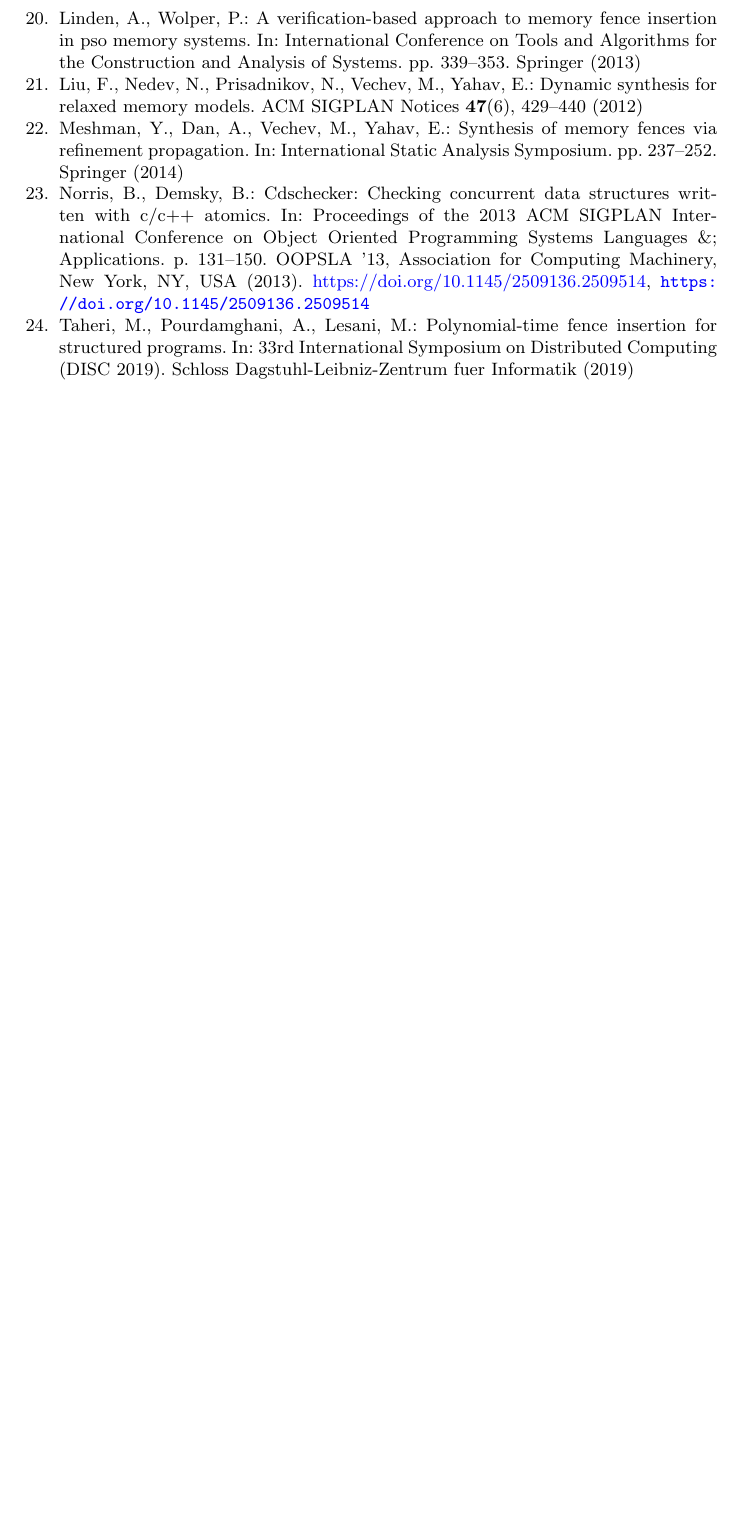
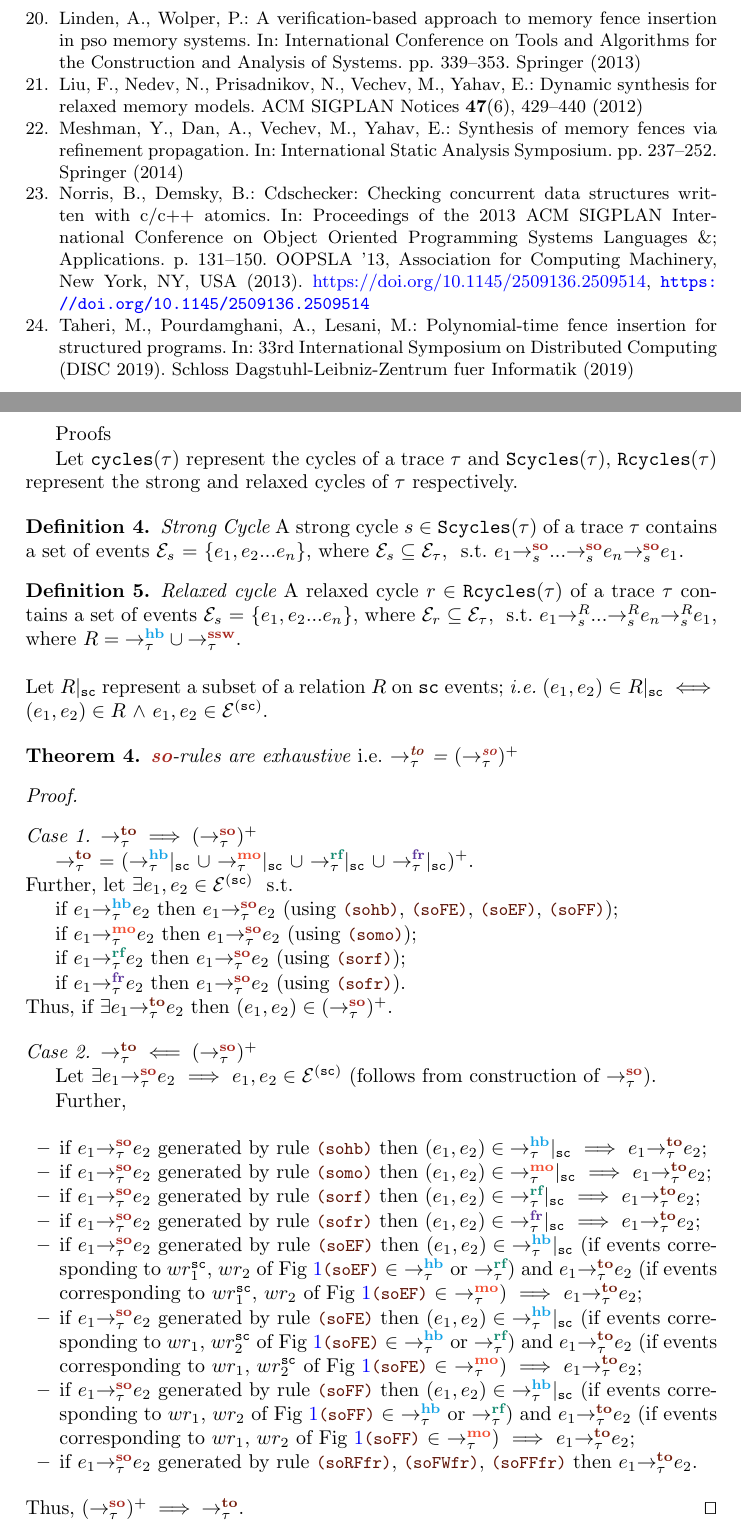
Before and after one commit to theishita/c11-fences, a LaTeX thesis (paper/main.tex, which reads paper/header.tex, paper/section/proof.tex): part of page 17 of 17 before the commit and two parts of pages 17 and 18 of 19 after it, the two joined at a grey line, cut so that both start at the same text, the shorter picture padded with empty space. Compiled offline with pdfLaTeX.

Commit message:
partial proofs

```diff
--- a/paper/header.tex
+++ b/paper/header.tex
@@ -36,11 +36,6 @@
 % for bib handline
 %\usepackage[numbers]{natbib}
 %\usepackage{url}
-
-% implies and iff arrows
-\renewcommand{\iff}{\xspace\Leftrightarrow\xspace}
-\renewcommand{\implies}{\xspace\Rightarrow\xspace}
-\newcommand{\onlyif}{\xspace\Leftarrow\xspace}
 
 % commonly used abbreviations and expressions
 \renewcommand{\th}{^{th}\xspace} % superscript th for numbers eg i^{th}
@@ -107,7 +102,10 @@
 \newcommand{\ordwrites}[1]{\events^\wt{(#1)}\xspace}
 \newcommand{\ordreads}[1]{\events^\rd{(#1)}\xspace}
 \newcommand{\ordfences}[1]{\events^\fn{(#1)}\xspace}
-
+% cycles
+\newcommand{\scycles}[1]{\texttt{Scycles}(#1)\xspace}
+\newcommand{\rcycles}[1]{\texttt{Rcycles}(#1)\xspace}
+\newcommand{\cycle}[1]{\texttt{cycles}(#1)\xspace}
 
 % memory orders
 \newcommand{\mosc}{\texttt{seq\_cst}\xspace}
@@ -140,6 +138,8 @@
 \renewcommand{\to}[3]{\reln{\textbf{\textcolor{Brown}{to}}}{#1}{#2}{#3}\xspace}
 \newcommand{\so}[3]{\reln{\textbf{\textcolor{Mahogany}{so}}}{#1}{#2}{#3}\xspace} %sc
 \newcommand{\fr}[3]{\reln{\textbf{\textcolor{RoyalPurple}{fr}}}{#1}{#2}{#3}} %rb
+\newcommand{\ssw}[3]{\reln{\textbf{\textcolor{Mahogany}{ssw}}}{#1}{#2}{#3}} %sc-sw
+\newcommand{\nithb}[3]{\nreln{\textbf{\textcolor{NavyBlue}{ithb}}}{#1}{#2}{#3}\xspace}
 
 % relation name without events
 \newcommand{\setSB}{\seqb{\tau}{}{}\xspace}
@@ -151,6 +151,7 @@
 \newcommand{\setMO}{\mo{\tau}{}{}\xspace}
 \newcommand{\setTO}{\to{\tau}{}{}\xspace}
 \newcommand{\setSO}{\so{\tau}{}{}\xspace}
+\newcommand{\setSSW}{\ssw{\tau}{}{}\xspace}
 \newcommand{\nsetHB}{\nhb{\tau}{}{}\xspace}
 \newcommand{\nsetMO}{\nmo{\tau}{}{}\xspace}
 \newcommand{\setFR}{\fr{\tau}{}{}\xspace}
@@ -165,6 +166,7 @@
 \newcommand{\lmo}{\textbf{\textcolor{RedOrange}{mo}}\xspace}
 \newcommand{\lto}{\textbf{\textcolor{Brown}{to}}\xspace}
 \newcommand{\lso}{\textbf{\textcolor{Mahogany}{so}}\xspace}
+\newcommand{\lssw}{\textbf{\textcolor{Mahogany}{ssw}}\xspace}
 \newcommand{\lfr}{\textbf{\textcolor{RoyalPurple}{fr}}\xspace}
 
 \newcommand{\var}[1]{\color{OliveGreen}\texttt{#1}\color{black}\xspace}
--- a/paper/main.tex
+++ b/paper/main.tex
@@ -60,4 +60,8 @@ The abstract should briefly summarize the contents of the paper in
 \bibliographystyle{llncs2e/splncs04}
 \bibliography{References}
 
+\newpage
+\appendix{Proofs}
+\input{section/proof.tex}
+
 \end{document}
--- /dev/null
+++ b/paper/section/proof.tex
@@ -0,0 +1,95 @@
+\newcommand{\onsc}[1]{#1|_\sc \xspace}
+
+
+Let $\cycle{\tau}$ represent the cycles of a trace $\tau$ and
+$\scycles{\tau}$, $\rcycles{\tau}$ represent the strong and
+relaxed cycles of $\tau$ respectively.
+
+{\definition Strong Cycle}
+A strong cycle $s \in \scycles{\tau}$ of a trace $\tau$ contains a
+set of events $\events_{s}$ = $\{e_1, e_2 ... e_n\}$,
+where $\events_{s} \subseteq \events_\tau$,
+\st $\so{s}{e_1}{\so{s}{...}{\so{s}{e_n}{e_1}}} $.
+{\definition Relaxed cycle}
+A relaxed cycle $r \in \rcycles{\tau}$ of a trace $\tau$ contains a
+set of events $\events_{s}$ = $\{e_1, e_2 ... e_n\}$,
+where $\events_{r} \subseteq \events_\tau$,
+\st $\reln{R}{s}{e_1}{\reln{R}{s}{...}{\reln{R}{s}{e_n}{e_1}}} $,
+where $R = \setHB \union \setSSW$.\newline
+
+\noindent
+Let $\onsc{R}$ represent a subset of a relation $R$ on \sc events;
+\ie $(e_1,e_2) \in \onsc{R}$ $\iff$ $(e_1,e_2) \in R$ $\^$
+$e_1,e_2 \in \ordevents{\sc}$.
+
+{\theorem{\lso-rules are exhaustive \ie $\setTO$ = $(\setSO)^+$ }}
+\begin{proof}
+
+	\noindent
+	{\case{$\setTO \implies (\setSO)^+$}}
+
+	$\setTO$ = $(\onsc{\setHB}$ $\union$ $\onsc{\setMO}$ $\union$
+		$\onsc{\setRF}$ $\union$ $\onsc{\setFR})^+$.
+
+	\noindent	Further, let $\exists e_1, e_2 \in \ordevents{\sc}$ \st
+
+	if $\hb{\tau}{e_1}{e_2}$ then $\so{\tau}{e_1}{e_2}$
+	(using \hlref{sohb}, \hlref{soFE}, \hlref{soEF}, \hlref{soFF});
+
+	if $\mo{\tau}{e_1}{e_2}$ then $\so{\tau}{e_1}{e_2}$ (using \hlref{somo});
+
+	if $\rf{\tau}{e_1}{e_2}$ then $\so{\tau}{e_1}{e_2}$ (using \hlref{sorf});
+
+	if $\fr{\tau}{e_1}{e_2}$ then $\so{\tau}{e_1}{e_2}$ (using \hlref{sofr}).
+
+	\noindent
+	Thus, if $\exists \to{\tau}{e_1}{e_2}$ then $(e_1,e_2) \in (\setSO)^+$.
+
+	{\case{$\setTO \impliedby (\setSO)^+$}}
+
+	Let $\exists \so{\tau}{e_1}{e_2}$ $\implies$ $e_1,e_2 \in \ordevents{\sc}$
+		(follows from construction of $\setSO$).
+
+	Further,
+
+	\begin{itemize}
+	\item if $\so{\tau}{e_1}{e_2}$ generated by rule \hlref{sohb} then
+		$(e_1,e_2) \in \onsc{\setHB}$ $\implies$ $\to{\tau}{e_1}{e_2}$;
+
+	\item if $\so{\tau}{e_1}{e_2}$ generated by rule \hlref{somo} then
+		$(e_1,e_2) \in \onsc{\setMO}$ $\implies$ $\to{\tau}{e_1}{e_2}$;
+
+	\item if $\so{\tau}{e_1}{e_2}$ generated by rule \hlref{sorf} then
+		$(e_1,e_2) \in \onsc{\setRF}$ $\implies$ $\to{\tau}{e_1}{e_2}$;
+
+	\item if $\so{\tau}{e_1}{e_2}$ generated by rule \hlref{sofr} then
+		$(e_1,e_2) \in \onsc{\setFR}$ $\implies$ $\to{\tau}{e_1}{e_2}$;
+
+	\item if $\so{\tau}{e_1}{e_2}$ generated by rule \hlref{soEF} then
+	 $(e_1,e_2) \in \onsc{\setHB}$ (if events corresponding to $wr^\sc_1$,
+	 $wr_2$ of Fig~\ref{fig:so rules}\hlref{soEF} $\in$ $\setHB$ or $\setRF$)
+	 and $\to{\tau}{e_1}{e_2}$ (if events corresponding to $wr^\sc_1$,
+	 $wr_2$ of Fig~\ref{fig:so rules}\hlref{soEF} $\in$ $\setMO$)
+	 $\implies$ $\to{\tau}{e_1}{e_2}$;
+
+	 \item if $\so{\tau}{e_1}{e_2}$ generated by rule \hlref{soFE} then
+	 $(e_1,e_2) \in \onsc{\setHB}$ (if events corresponding to $wr_1$,
+	 $wr^\sc_2$ of Fig~\ref{fig:so rules}\hlref{soFE} $\in$ $\setHB$ or $\setRF$)
+	 and $\to{\tau}{e_1}{e_2}$ (if events corresponding to $wr_1$,
+	 $wr^\sc_2$ of Fig~\ref{fig:so rules}\hlref{soFE} $\in$ $\setMO$)
+	 $\implies$ $\to{\tau}{e_1}{e_2}$;
+
+	 \item if $\so{\tau}{e_1}{e_2}$ generated by rule \hlref{soFF} then
+	 $(e_1,e_2) \in \onsc{\setHB}$ (if events corresponding to $wr_1$,
+	 $wr_2$ of Fig~\ref{fig:so rules}\hlref{soFF} $\in$ $\setHB$ or $\setRF$)
+	 and $\to{\tau}{e_1}{e_2}$ (if events corresponding to $wr_1$,
+	 $wr_2$ of Fig~\ref{fig:so rules}\hlref{soFF} $\in$ $\setMO$)
+	 $\implies$ $\to{\tau}{e_1}{e_2}$;
+
+	 \item if $\so{\tau}{e_1}{e_2}$ generated by rule \hlref{soRFfr},
+	 \hlref{soFWfr}, \hlref{soFFfr} then $\to{\tau}{e_1}{e_2}$.
+	\end{itemize}
+
+	\noindent
+	Thus, $(\setSO)^+ \implies \setTO$.
+	\qed
```
Also changed, not shown: paper/section/proof.tex (26 more changed lines).
